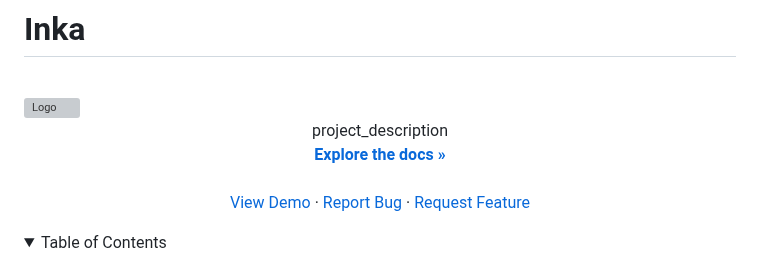
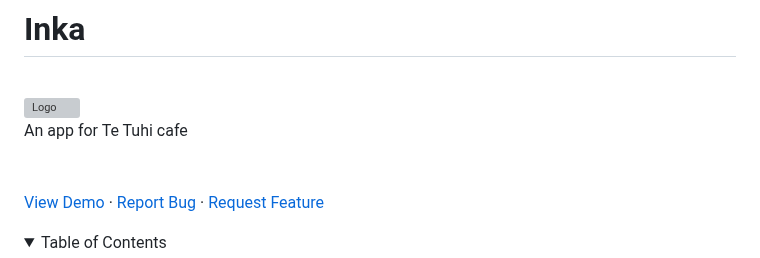
Before and after one commit to uoa-compsci399-s1-2024/capstone-project-2024-s1-team-13, a Markdown page: README.md, the part around the change. Rendered like a GitHub page; folded sections open; grey boxes are pictures that could not be loaded.

```diff
--- a/README.md
+++ b/README.md
@@ -30,10 +30,10 @@
   </a>
 
 
-  <p align="center">
-    project_description
+  <p align="left">
+    An app for Te Tuhi cafe
     <br />
-    <a href="https://github.com/github_username/repo_name"><strong>Explore the docs »</strong></a>
+    <!-- <a href="https://github.com/github_username/repo_name"><strong>Explore the docs »</strong></a> -->
     <br />
     <br />
     <a href="https://github.com/github_username/repo_name">View Demo</a>
```
